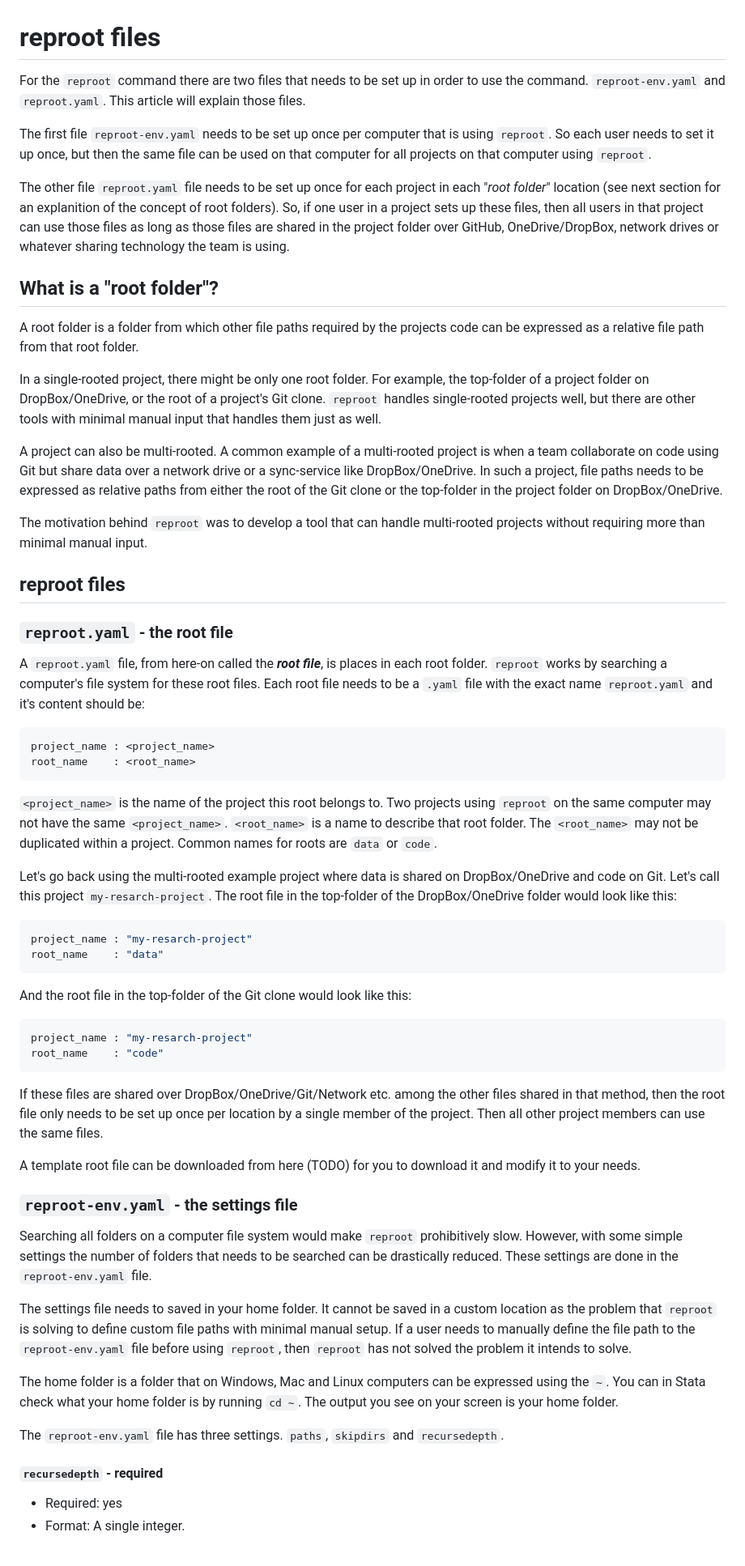
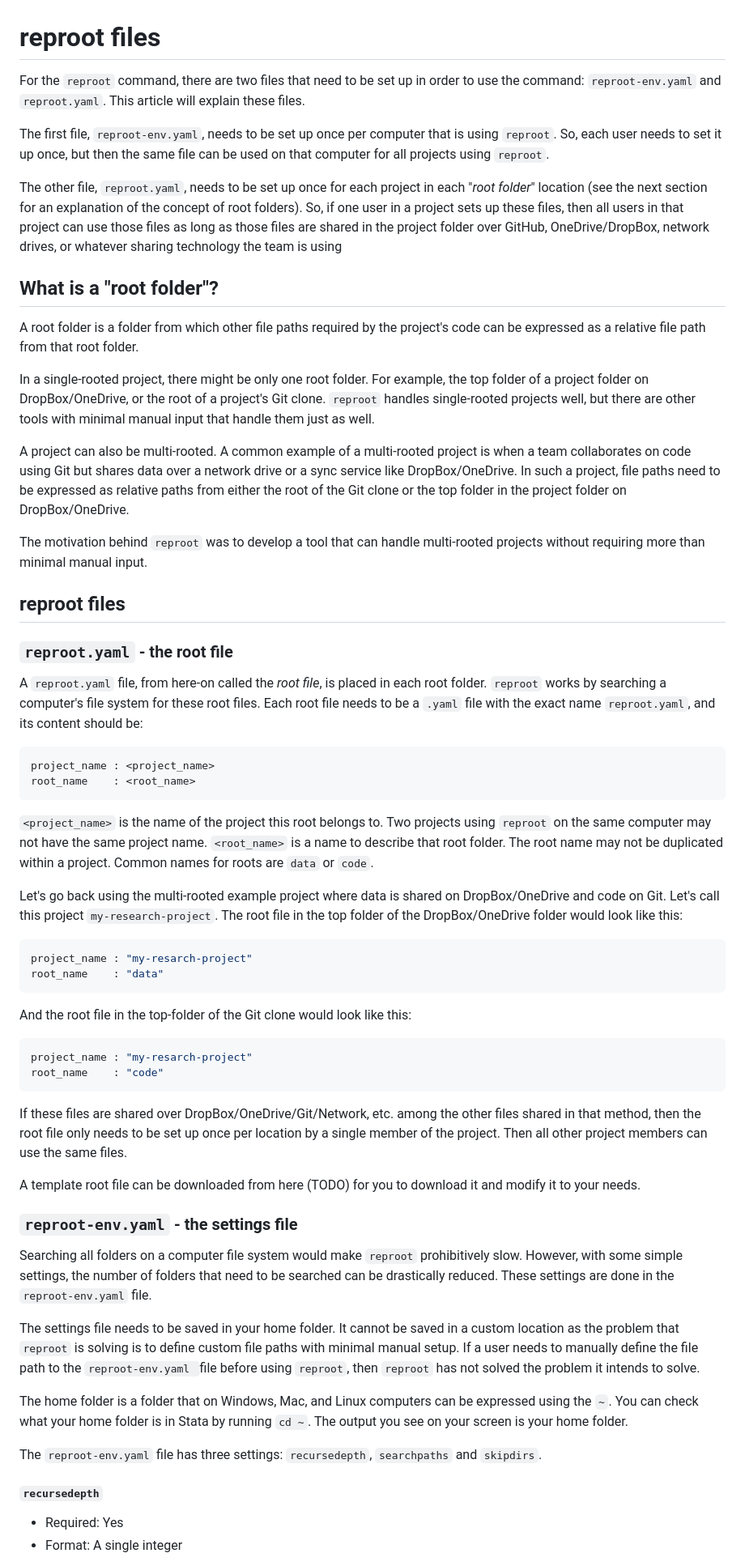
Before and after one commit to worldbank/repkit, a Markdown page: src/vignettes/reproot-files.md, the part around the change printed below. Shown: that part at 81% size. Drawn GitHub-style.

````diff
--- a/src/vignettes/reproot-files.md
+++ b/src/vignettes/reproot-files.md
@@ -1,35 +1,34 @@
 # reproot files
 
-For the `reproot` command there are two files that needs to be set up in order to use the command. `reproot-env.yaml` and `reproot.yaml`. This article will explain those files.
+For the `reproot` command, there are two files that need to be set up in order to use the command: `reproot-env.yaml` and `reproot.yaml`. This article will explain these files.
 
-The first file `reproot-env.yaml` needs to be set up once per computer that is using `reproot`. So each user needs to set it up once, but then the same file can be used on that computer for all projects on that computer using `reproot`.
+The first file, `reproot-env.yaml`, needs to be set up once per computer that is using `reproot`. So, each user needs to set it up once, but then the same file can be used on that computer for all projects using `reproot`.
 
-The other file `reproot.yaml` file needs to be set up once for each project in each "_root folder_" location (see next section for an explanition of the concept of root folders). So, if one user in a project sets up these files, then all users in that project can use those files as long as those files are shared in the project folder over GitHub, OneDrive/DropBox, network drives or whatever sharing technology the team is using.
+The other file, `reproot.yaml`, needs to be set up once for each project in each "_root folder_" location (see the next section for an explanation of the concept of root folders). So, if one user in a project sets up these files, then all users in that project can use those files as long as those files are shared in the project folder over GitHub, OneDrive/DropBox, network drives, or whatever sharing technology the team is using
 
 ## What is a "root folder"?
 
-A root folder is a folder from which other file paths required by the projects code can be expressed as a relative file path from that root folder.
+A root folder is a folder from which other file paths required by the project's code can be expressed as a relative file path from that root folder.
 
-In a single-rooted project, there might be only one root folder. For example, the top-folder of a project folder on DropBox/OneDrive, or the root of a project's Git clone. `reproot` handles single-rooted projects well, but there are other tools with minimal manual input that handles them just as well.
+In a single-rooted project, there might be only one root folder. For example, the top folder of a project folder on DropBox/OneDrive, or the root of a project's Git clone. `reproot` handles single-rooted projects well, but there are other tools with minimal manual input that handle them just as well.
 
-A project can also be multi-rooted. A common example of a multi-rooted project is when a team collaborate on code using Git but share data over a network drive or a sync-service like DropBox/OneDrive. In such a project, file paths needs to be expressed as relative paths from either the root of the Git clone or the top-folder in the project folder on DropBox/OneDrive.
+A project can also be multi-rooted. A common example of a multi-rooted project is when a team collaborates on code using Git but shares data over a network drive or a sync service like DropBox/OneDrive. In such a project, file paths need to be expressed as relative paths from either the root of the Git clone or the top folder in the project folder on DropBox/OneDrive.
 
 The motivation behind `reproot` was to develop a tool that can handle multi-rooted projects without requiring more than minimal manual input.
-
 ## reproot files
 
 ### `reproot.yaml` - the root file
 
-A `reproot.yaml` file, from here-on called the **_root file_**, is places in each root folder. `reproot` works by searching a computer's file system for these root files. Each root file needs to be a `.yaml` file with the exact name `reproot.yaml` and it's content should be:
+A `reproot.yaml` file, from here-on called the _root file_, is placed in each root folder. `reproot` works by searching a computer's file system for these root files. Each root file needs to be a `.yaml` file with the exact name `reproot.yaml`, and its content should be:
 
 ```yaml
 project_name : <project_name>
 root_name    : <root_name>
 ```
 
-`<project_name>` is the name of the project this root belongs to. Two projects using `reproot` on the same computer may not have the same `<project_name>`. `<root_name>` is a name to describe that root folder. The `<root_name>` may not be duplicated within a project. Common names for roots are `data` or `code`.
+`<project_name>` is the name of the project this root belongs to. Two projects using `reproot` on the same computer may not have the same project name. `<root_name>` is a name to describe that root folder. The root name may not be duplicated within a project. Common names for roots are `data` or `code`.
 
-Let's go back using the multi-rooted example project where data is shared on DropBox/OneDrive and code on Git. Let's call this project `my-resarch-project`. The root file in the top-folder of the DropBox/OneDrive folder would look like this:
+Let's go back using the multi-rooted example project where data is shared on DropBox/OneDrive and code on Git. Let's call this project `my-research-project`. The root file in the top folder of the DropBox/OneDrive folder would look like this:
 
 ```yaml
 project_name : "my-resarch-project"
@@ -43,22 +42,22 @@ project_name : "my-resarch-project"
 root_name    : "code"
 ```
 
-If these files are shared over DropBox/OneDrive/Git/Network etc. among the other files shared in that method, then the root file only needs to be set up once per location by a single member of the project. Then all other project members can use the same files.
+If these files are shared over DropBox/OneDrive/Git/Network, etc. among the other files shared in that method, then the root file only needs to be set up once per location by a single member of the project. Then all other project members can use the same files.
 
 A template root file can be downloaded from here (TODO) for you to download it and modify it to your needs.
 
 ### `reproot-env.yaml` - the settings file
 
-Searching all folders on a computer file system would make `reproot` prohibitively slow. However, with some simple settings the number of folders that needs to be searched can be drastically reduced. These settings are done in the `reproot-env.yaml` file.
+Searching all folders on a computer file system would make `reproot` prohibitively slow. However, with some simple settings, the number of folders that need to be searched can be drastically reduced. These settings are done in the `reproot-env.yaml` file.
 
-The settings file needs to saved in your home folder. It cannot be saved in a custom location as the problem that `reproot` is solving to define custom file paths with minimal manual setup. If a user needs to manually define the file path to the `reproot-env.yaml` file before using `reproot`, then `reproot` has not solved the problem it intends to solve.
+The settings file needs to be saved in your home folder. It cannot be saved in a custom location as the problem that `reproot` is solving is to define custom file paths with minimal manual setup. If a user needs to manually define the file path to the `reproot-env.yaml `file before using `reproot`, then `reproot` has not solved the problem it intends to solve.
 
-The home folder is a folder that on Windows, Mac and Linux computers can be expressed using the `~`. You can in Stata check what your home folder is by running `cd ~`. The output you see on your screen is your home folder.
+The home folder is a folder that on Windows, Mac, and Linux computers can be expressed using the `~`. You can check what your home folder is in Stata by running `cd ~`. The output you see on your screen is your home folder.
 
-The `reproot-env.yaml` file has three settings. `paths`, `skipdirs` and `recursedepth`.
+The `reproot-env.yaml` file has three settings: `recursedepth`, `searchpaths` and `skipdirs`.
 
-#### `recursedepth` - required
+#### `recursedepth`
 
-* Required: yes
-* Format: A single integer.
+* Required: Yes
+* Format: A single integer
 
````
Also changed, not shown: other parts of src/vignettes/reproot-files.md (+15 -13 lines).
